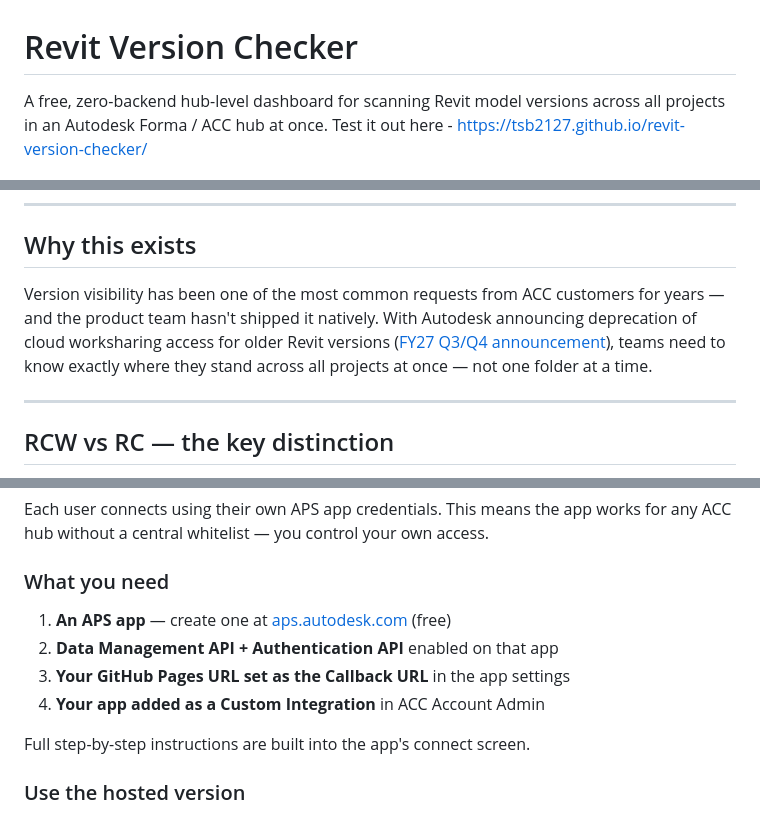
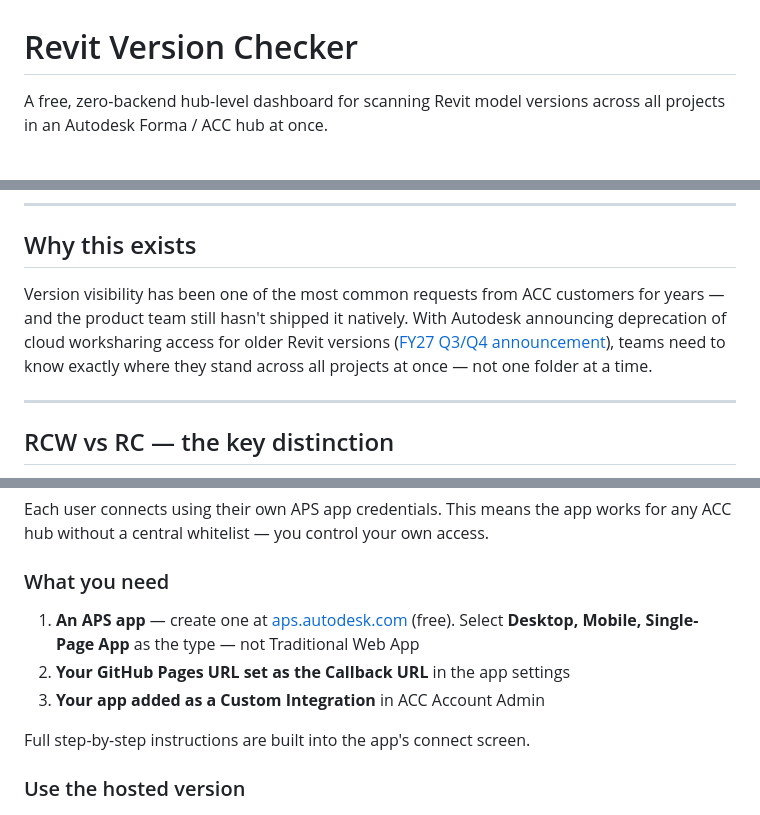
Before and after one commit to arqfernandolima-rgb/revit-version-checker, a Markdown page: README.md, 3 parts joined by grey strips. Rendered like a GitHub page.

Commit message:
Update README for clarity and detail improvements

```diff
--- a/README.md
+++ b/README.md
@@ -1,6 +1,6 @@
 # Revit Version Checker
 
-A free, zero-backend hub-level dashboard for scanning Revit model versions across all projects in an Autodesk Forma / ACC hub at once. Test it out here - https://tsb2127.github.io/revit-version-checker/
+A free, zero-backend hub-level dashboard for scanning Revit model versions across all projects in an Autodesk Forma / ACC hub at once.
 
 ![Screenshot](screenshot.png)
 
@@ -8,7 +8,7 @@ A free, zero-backend hub-level dashboard for scanning Revit model versions acros
 
 ## Why this exists
 
-Version visibility has been one of the most common requests from ACC customers for years — and the product team hasn't shipped it natively. With Autodesk announcing deprecation of cloud worksharing access for older Revit versions ([FY27 Q3/Q4 announcement](https://forums.autodesk.com/t5/revit-cloud-worksharing-forum/important-update-deprecation-of-revit-cloud-models-access-for/td-p/14093972)), teams need to know exactly where they stand across all projects at once — not one folder at a time.
+Version visibility has been one of the most common requests from ACC customers for years — and the product team still hasn't shipped it natively. With Autodesk announcing deprecation of cloud worksharing access for older Revit versions ([FY27 Q3/Q4 announcement](https://forums.autodesk.com/t5/revit-cloud-worksharing-forum/important-update-deprecation-of-revit-cloud-models-access-for/td-p/14093972)), teams need to know exactly where they stand across all projects at once — not one folder at a time.
 
 ---
 
@@ -80,10 +80,9 @@ Each user connects using their own APS app credentials. This means the app works
 
 ### What you need
 
-1. **An APS app** — create one at [aps.autodesk.com](https://aps.autodesk.com) (free)
-2. **Data Management API + Authentication API** enabled on that app
-3. **Your GitHub Pages URL set as the Callback URL** in the app settings
-4. **Your app added as a Custom Integration** in ACC Account Admin
+1. **An APS app** — create one at [aps.autodesk.com](https://aps.autodesk.com) (free). Select **Desktop, Mobile, Single-Page App** as the type — not Traditional Web App
+2. **Your GitHub Pages URL set as the Callback URL** in the app settings
+3. **Your app added as a Custom Integration** in ACC Account Admin
 
 Full step-by-step instructions are built into the app's connect screen.
 
```
Also changed, not shown: other parts of README.md (+1 -1 lines).
